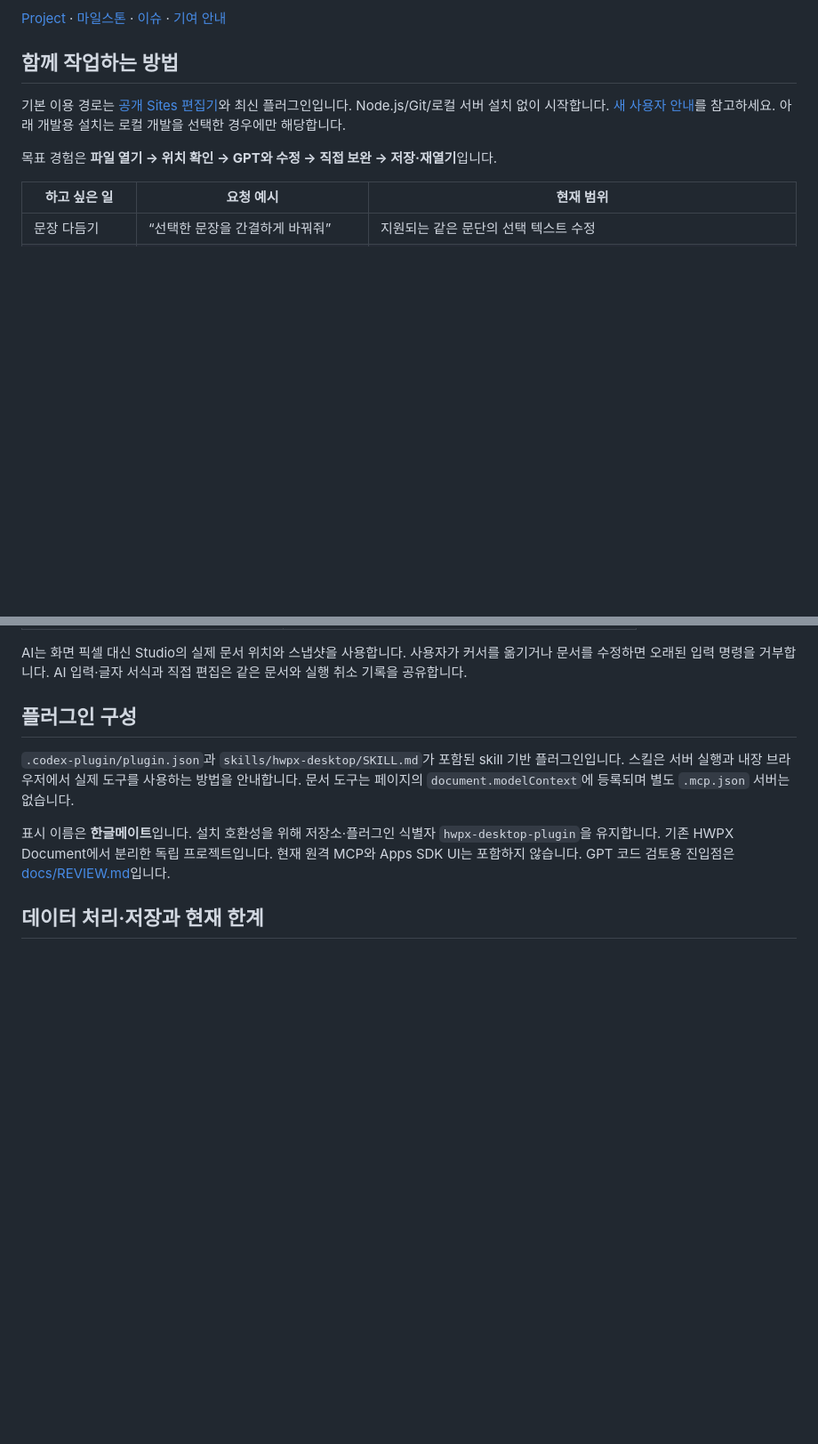
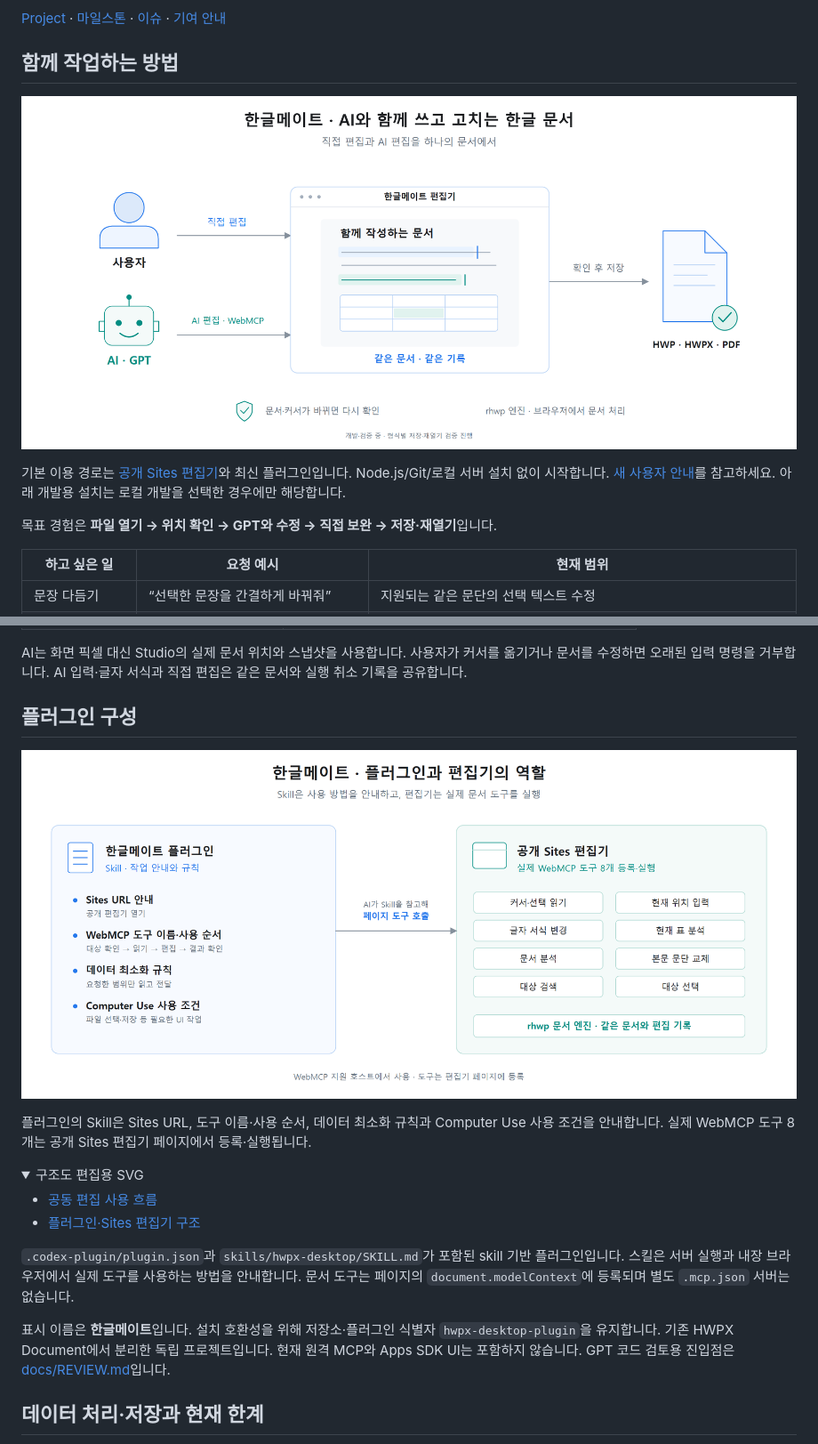
Before and after one commit to ajh1004ajh00/hwpx-desktop-plugin, a Markdown page: README.md, 2 parts joined by grey strips. Shown at 89% size. Rendered like a GitHub page; pictures changed too: docs/images/hangulmate-architecture-ko.png (added), docs/images/hangulmate-plugin-architecture-ko.png (added); folded sections open; blank space fills up the shorter version.

Commit message:
docs: 공동 편집 사용 흐름과 플러그인 구조도 추가

```diff
--- a/README.md
+++ b/README.md
@@ -12,6 +12,8 @@
 [Project](https://github.com/users/ajh1004ajh00/projects/2) · [마일스톤](https://github.com/ajh1004ajh00/hwpx-desktop-plugin/milestones) · [이슈](https://github.com/ajh1004ajh00/hwpx-desktop-plugin/issues) · [기여 안내](CONTRIBUTING.md)
 
 ## 함께 작업하는 방법
+
+![사용자와 AI가 같은 문서를 함께 편집하고 결과를 저장하는 사용 흐름](docs/images/hangulmate-architecture-ko.png)
 
 기본 이용 경로는 [공개 Sites 편집기](https://hangulmate-webmcp-poc.gptisgod.chatgpt.site/)와 최신 플러그인입니다. Node.js/Git/로컬 서버 설치 없이 시작합니다. [새 사용자 안내](docs/SITES-QUICKSTART.md)를 참고하세요. 아래 개발용 설치는 로컬 개발을 선택한 경우에만 해당합니다.
 
@@ -116,6 +118,19 @@ AI 입력·글자 서식과 직접 편집은 같은 문서와 실행 취소 기
 
 ## 플러그인 구성
 
+![플러그인 Skill의 안내·규칙과 Sites 편집기의 WebMCP 도구 8개 실행 구조](docs/images/hangulmate-plugin-architecture-ko.png)
+
+플러그인의 Skill은 Sites URL, 도구 이름·사용 순서, 데이터 최소화 규칙과 Computer Use 사용 조건을 안내합니다.
+실제 WebMCP 도구 8개는 공개 Sites 편집기 페이지에서 등록·실행됩니다.
+
+<details>
+<summary>구조도 편집용 SVG</summary>
+
+- [공동 편집 사용 흐름](docs/images/hangulmate-architecture-ko.svg)
+- [플러그인·Sites 편집기 구조](docs/images/hangulmate-plugin-architecture-ko.svg)
+
+</details>
+
 `.codex-plugin/plugin.json`과 `skills/hwpx-desktop/SKILL.md`가 포함된 skill 기반 플러그인입니다.
 스킬은 서버 실행과 내장 브라우저에서 실제 도구를 사용하는 방법을 안내합니다.
 문서 도구는 페이지의 `document.modelContext`에 등록되며 별도 `.mcp.json` 서버는 없습니다.
```
Also changed, not shown: 2 other files.
